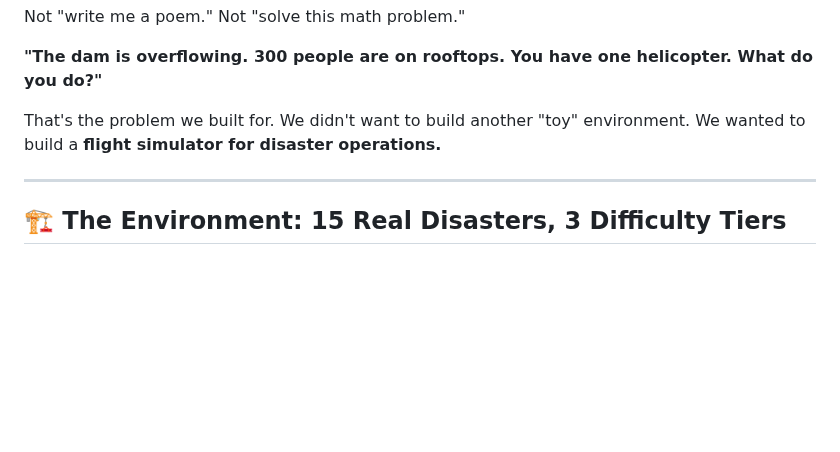
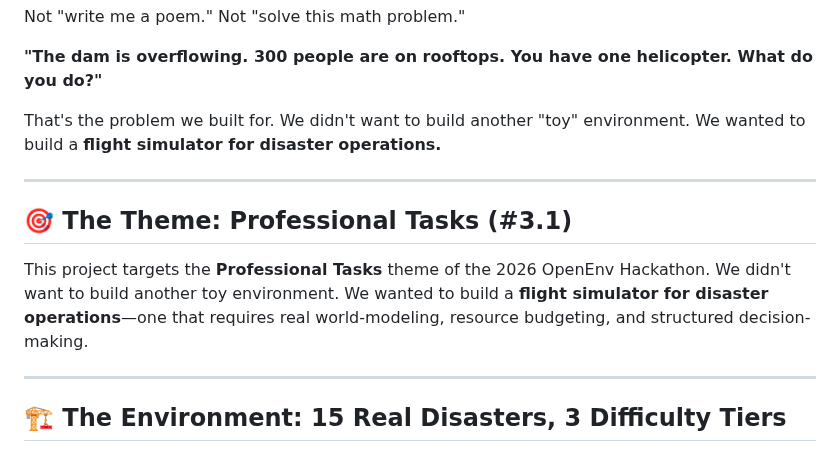
Before and after one commit to letsjoyn/meta-scalar-hack, a Markdown page: Blog.md, the part around the change. Rendered like a GitHub page; blank space fills up the shorter version.

```diff
--- a/Blog.md
+++ b/Blog.md
@@ -14,6 +14,12 @@ Not "write me a poem." Not "solve this math problem."
 **"The dam is overflowing. 300 people are on rooftops. You have one helicopter. What do you do?"**
 
 That's the problem we built for. We didn't want to build another "toy" environment. We wanted to build a **flight simulator for disaster operations.**
+
+---
+
+## 🎯 The Theme: Professional Tasks (#3.1)
+
+This project targets the **Professional Tasks** theme of the 2026 OpenEnv Hackathon. We didn't want to build another toy environment. We wanted to build a **flight simulator for disaster operations**—one that requires real world-modeling, resource budgeting, and structured decision-making.
 
 ---
 
```
Also changed, not shown: README.md (+6 -0 lines).
